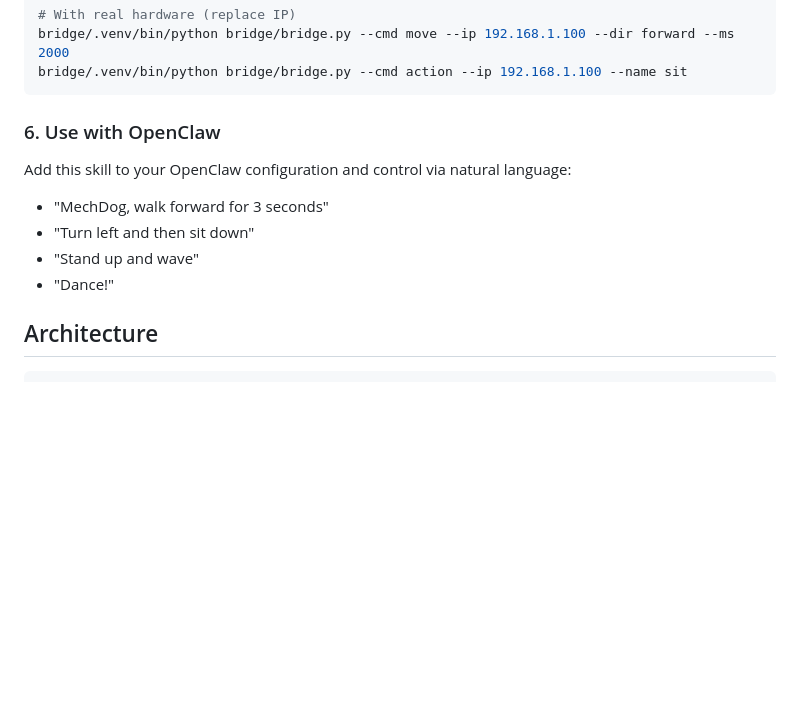
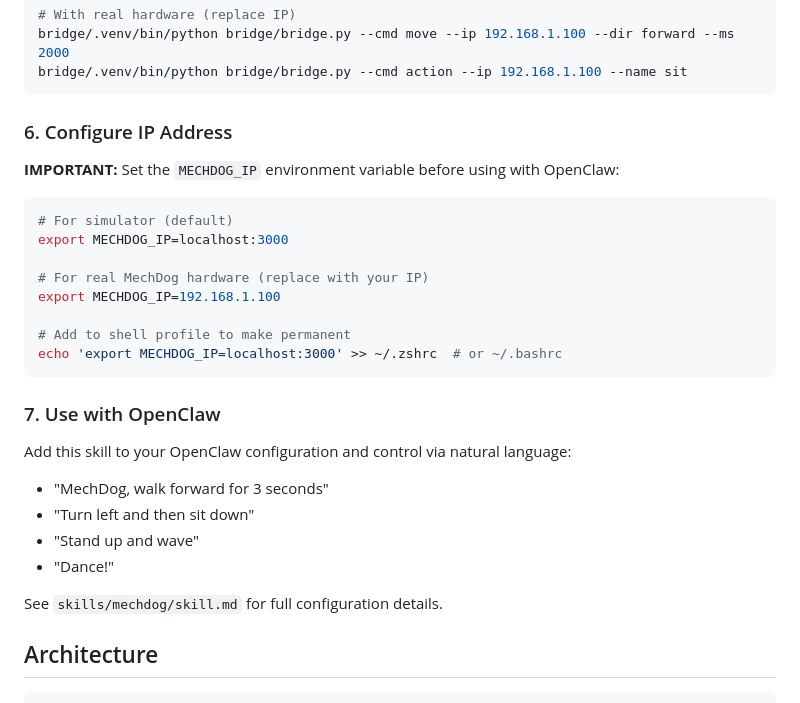
Before and after one commit to Maximilien-ai/mechdog-skill, a Markdown page: README.md, the part around one of its changes. GitHub-like rendering; blank space fills up the shorter version.

````diff
--- a/README.md
+++ b/README.md
@@ -61,7 +61,22 @@ bridge/.venv/bin/python bridge/bridge.py --cmd move --ip 192.168.1.100 --dir for
 bridge/.venv/bin/python bridge/bridge.py --cmd action --ip 192.168.1.100 --name sit
 ```
 
-### 6. Use with OpenClaw
+### 6. Configure IP Address
+
+**IMPORTANT:** Set the `MECHDOG_IP` environment variable before using with OpenClaw:
+
+```bash
+# For simulator (default)
+export MECHDOG_IP=localhost:3000
+
+# For real MechDog hardware (replace with your IP)
+export MECHDOG_IP=192.168.1.100
+
+# Add to shell profile to make permanent
+echo 'export MECHDOG_IP=localhost:3000' >> ~/.zshrc  # or ~/.bashrc
+```
+
+### 7. Use with OpenClaw
 
 Add this skill to your OpenClaw configuration and control via natural language:
 
@@ -69,6 +84,8 @@ Add this skill to your OpenClaw configuration and control via natural language:
 - "Turn left and then sit down"
 - "Stand up and wave"
 - "Dance!"
+
+See `skills/mechdog/skill.md` for full configuration details.
 
 ## Architecture
 
````
Also changed, not shown: other parts of README.md (+46 -8 lines).
